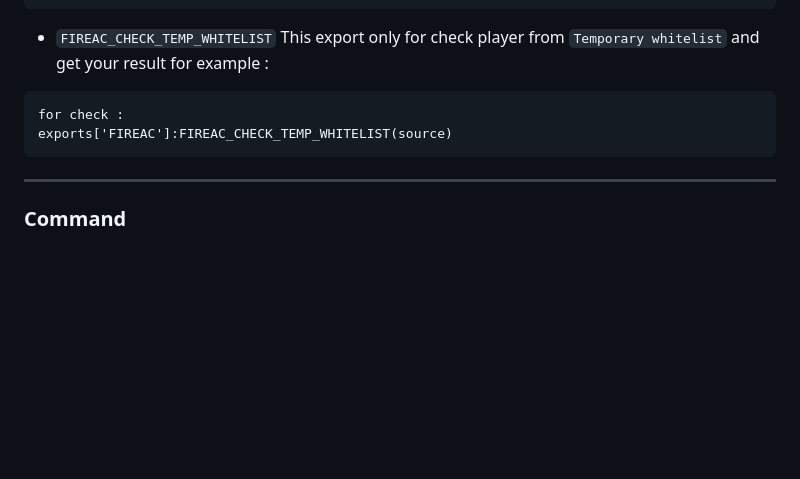
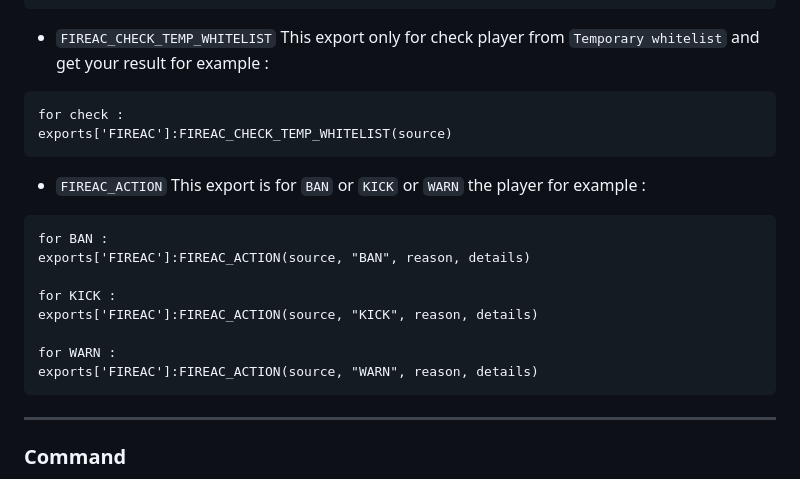
Before and after one commit to AmirrezaJaberi/FIREAC, a Markdown page: README.md, the part around the change. Drawn GitHub-style; blank space fills up the shorter version.

Commit message:
Added `FIREAC_ACTION` export information

````diff
--- a/README.md
+++ b/README.md
@@ -124,6 +124,18 @@ for example :
 for check :
 exports['FIREAC']:FIREAC_CHECK_TEMP_WHITELIST(source)
 ```
+- `FIREAC_ACTION` This export is for `BAN` or `KICK` or `WARN` the player
+for example :
+```
+for BAN :
+exports['FIREAC']:FIREAC_ACTION(source, "BAN", reason, details)
+
+for KICK :
+exports['FIREAC']:FIREAC_ACTION(source, "KICK", reason, details)
+
+for WARN :
+exports['FIREAC']:FIREAC_ACTION(source, "WARN", reason, details)
+```
 ________________________________________________________________________
 ### Command
 - `/funban [Ban ID]` This command add for unban players by ban id (with console for in game)
````
